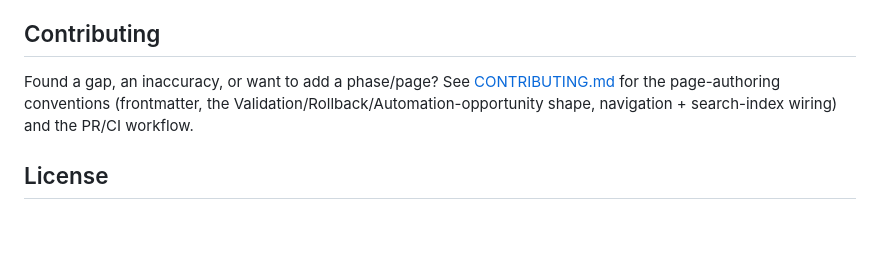
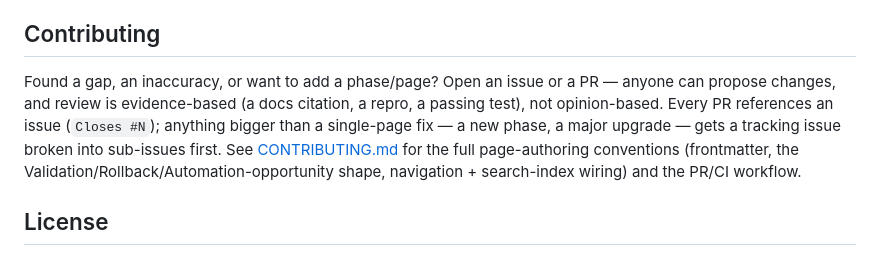
Before and after one commit to jthiruveedula/databricks-cross-cloud-migration, a Markdown page: README.md, the part around the change. Rendered like a GitHub page; blank space fills up the shorter version.

Commit message:
docs: mention issue-first PR workflow in README's Contributing section

```diff
--- a/README.md
+++ b/README.md
@@ -56,7 +56,7 @@ The homepage includes an interactive planner: pick a source and target cloud and
 
 ## Contributing
 
-Found a gap, an inaccuracy, or want to add a phase/page? See [CONTRIBUTING.md](./CONTRIBUTING.md) for the page-authoring conventions (frontmatter, the Validation/Rollback/Automation-opportunity shape, navigation + search-index wiring) and the PR/CI workflow.
+Found a gap, an inaccuracy, or want to add a phase/page? Open an issue or a PR — anyone can propose changes, and review is evidence-based (a docs citation, a repro, a passing test), not opinion-based. Every PR references an issue (`Closes #N`); anything bigger than a single-page fix — a new phase, a major upgrade — gets a tracking issue broken into sub-issues first. See [CONTRIBUTING.md](./CONTRIBUTING.md) for the full page-authoring conventions (frontmatter, the Validation/Rollback/Automation-opportunity shape, navigation + search-index wiring) and the PR/CI workflow.
 
 ## License
 
```
